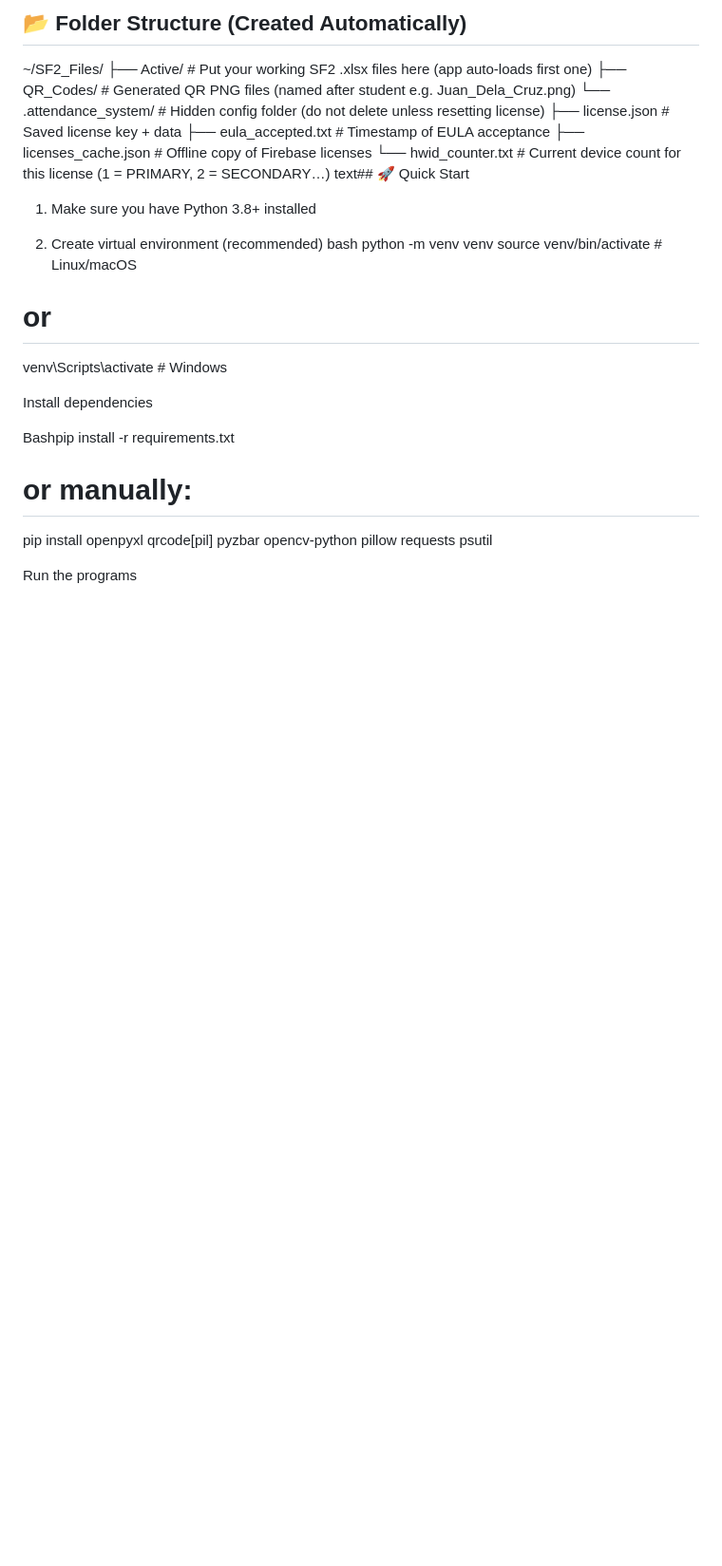
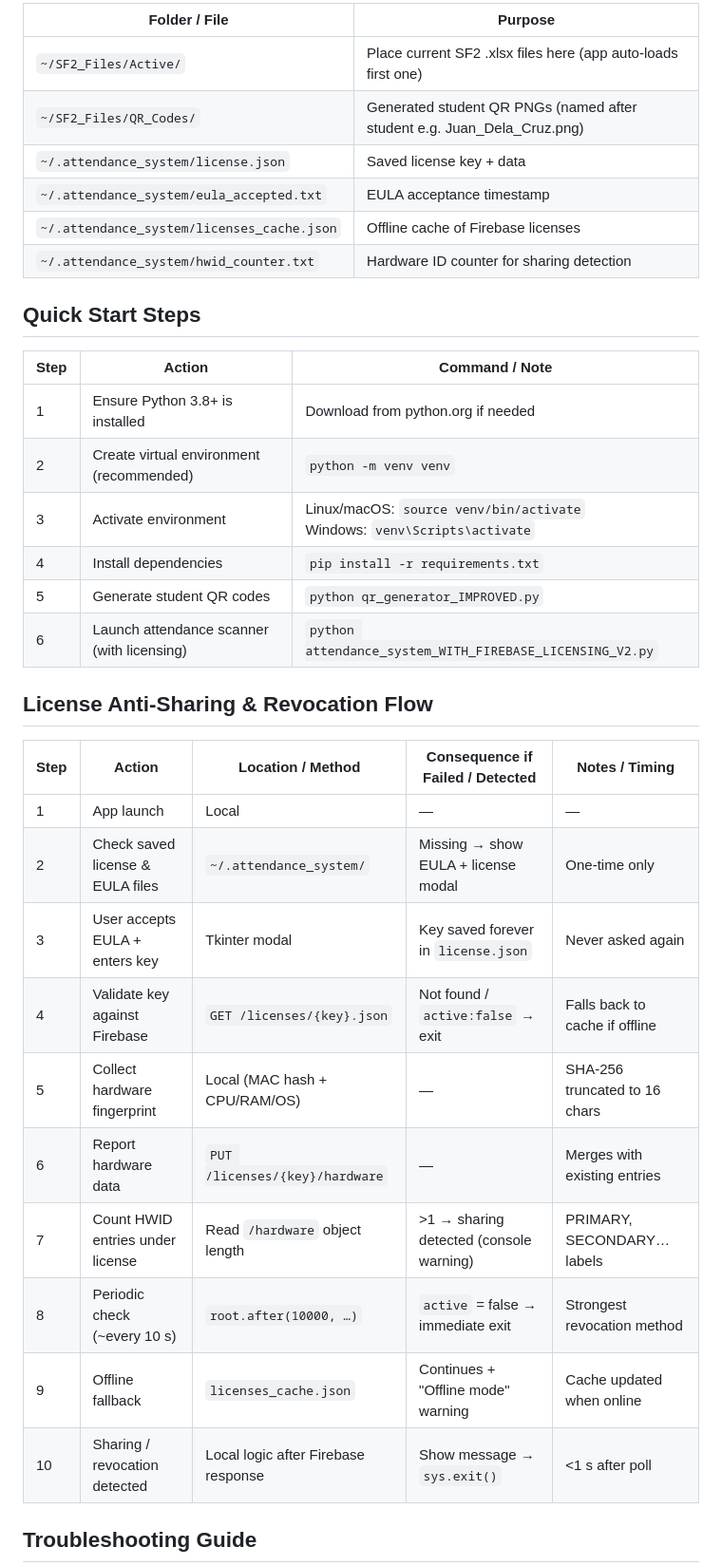
Before and after one commit to Landing749/ATStudio-Services, a Markdown page: README.md, the part around one of its changes. Shown at 95% size. GitHub-like rendering; blank space fills up the shorter version.

```diff
--- a/README.md
+++ b/README.md
@@ -42,29 +45,38 @@ Features strong Firebase-based licensing, hardware fingerprinting to prevent sha
 
-## 📂 Folder Structure (Created Automatically)
-~/SF2_Files/
-├── Active/                     # Put your working SF2 .xlsx files here (app auto-loads first one)
-├── QR_Codes/                   # Generated QR PNG files (named after student e.g. Juan_Dela_Cruz.png)
-└── .attendance_system/         # Hidden config folder (do not delete unless resetting license)
-├── license.json            # Saved license key + data
-├── eula_accepted.txt       # Timestamp of EULA acceptance
-├── licenses_cache.json     # Offline copy of Firebase licenses
-└── hwid_counter.txt        # Current device count for this license (1 = PRIMARY, 2 = SECONDARY…)
-text## 🚀 Quick Start
+| Folder / File                        | Purpose                                                                                   |
+|--------------------------------------|-------------------------------------------------------------------------------------------|
+| `~/SF2_Files/Active/`                | Place current SF2 .xlsx files here (app auto-loads first one)                             |
+| `~/SF2_Files/QR_Codes/`              | Generated student QR PNGs (named after student e.g. Juan_Dela_Cruz.png)                   |
+| `~/.attendance_system/license.json`  | Saved license key + data                                                                  |
+| `~/.attendance_system/eula_accepted.txt` | EULA acceptance timestamp                                                              |
+| `~/.attendance_system/licenses_cache.json` | Offline cache of Firebase licenses                                                     |
+| `~/.attendance_system/hwid_counter.txt` | Hardware ID counter for sharing detection                                             |
 
-1. Make sure you have Python 3.8+ installed
+## Quick Start Steps
 
-2. Create virtual environment (recommended)
-bash
-python -m venv venv
-source venv/bin/activate      # Linux/macOS
-# or
-venv\Scripts\activate         # Windows
+| Step | Action                                                                 | Command / Note                                           |
+|------|------------------------------------------------------------------------|----------------------------------------------------------|
+| 1    | Ensure Python 3.8+ is installed                                        | Download from python.org if needed                       |
+| 2    | Create virtual environment (recommended)                               | `python -m venv venv`                                    |
+| 3    | Activate environment                                                   | Linux/macOS: `source venv/bin/activate`<br>Windows: `venv\Scripts\activate` |
+| 4    | Install dependencies                                                   | `pip install -r requirements.txt`                        |
+| 5    | Generate student QR codes                                              | `python qr_generator_IMPROVED.py`                        |
+| 6    | Launch attendance scanner (with licensing)                             | `python attendance_system_WITH_FIREBASE_LICENSING_V2.py` |
 
-Install dependencies
+## License Anti-Sharing & Revocation Flow
 
-Bashpip install -r requirements.txt
-# or manually:
-pip install openpyxl qrcode[pil] pyzbar opencv-python pillow requests psutil
+| Step | Action                                      | Location / Method                          | Consequence if Failed / Detected                          | Notes / Timing                     |
+|------|---------------------------------------------|--------------------------------------------|------------------------------------------------------------|------------------------------------|
+| 1    | App launch                                  | Local                                      | —                                                          | —                                  |
+| 2    | Check saved license & EULA files            | `~/.attendance_system/`                    | Missing → show EULA + license modal                        | One-time only                      |
+| 3    | User accepts EULA + enters key              | Tkinter modal                              | Key saved forever in `license.json`                        | Never asked again                  |
+| 4    | Validate key against Firebase               | `GET /licenses/{key}.json`                 | Not found / `active:false` → exit                          | Falls back to cache if offline     |
+| 5    | Collect hardware fingerprint                | Local (MAC hash + CPU/RAM/OS)              | —                                                          | SHA-256 truncated to 16 chars      |
+| 6    | Report hardware data                        | `PUT /licenses/{key}/hardware`             | —                                                          | Merges with existing entries       |
+| 7    | Count HWID entries under license            | Read `/hardware` object length             | >1 → sharing detected (console warning)                    | PRIMARY, SECONDARY… labels         |
+| 8    | Periodic check (~every 10 s)                | `root.after(10000, …)`                     | `active` = false → immediate exit                          | Strongest revocation method        |
+| 9    | Offline fallback                            | `licenses_cache.json`                      | Continues + "Offline mode" warning                         | Cache updated when online          |
+| 10   | Sharing / revocation detected               | Local logic after Firebase response        | Show message → `sys.exit()`                                | <1 s after poll                    |
 
-Run the programs
+## Troubleshooting Guide
 
```
Also changed, not shown: other parts of README.md (+56 -251 lines).
